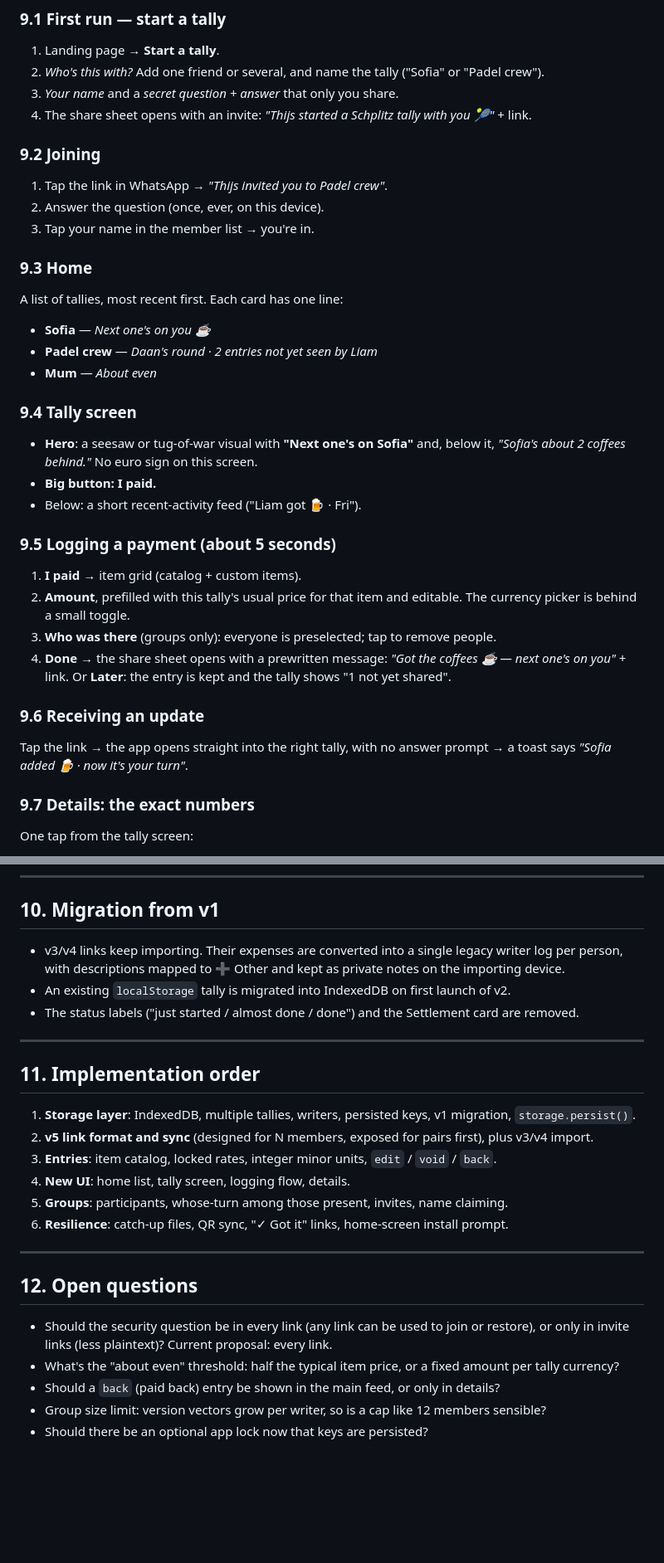
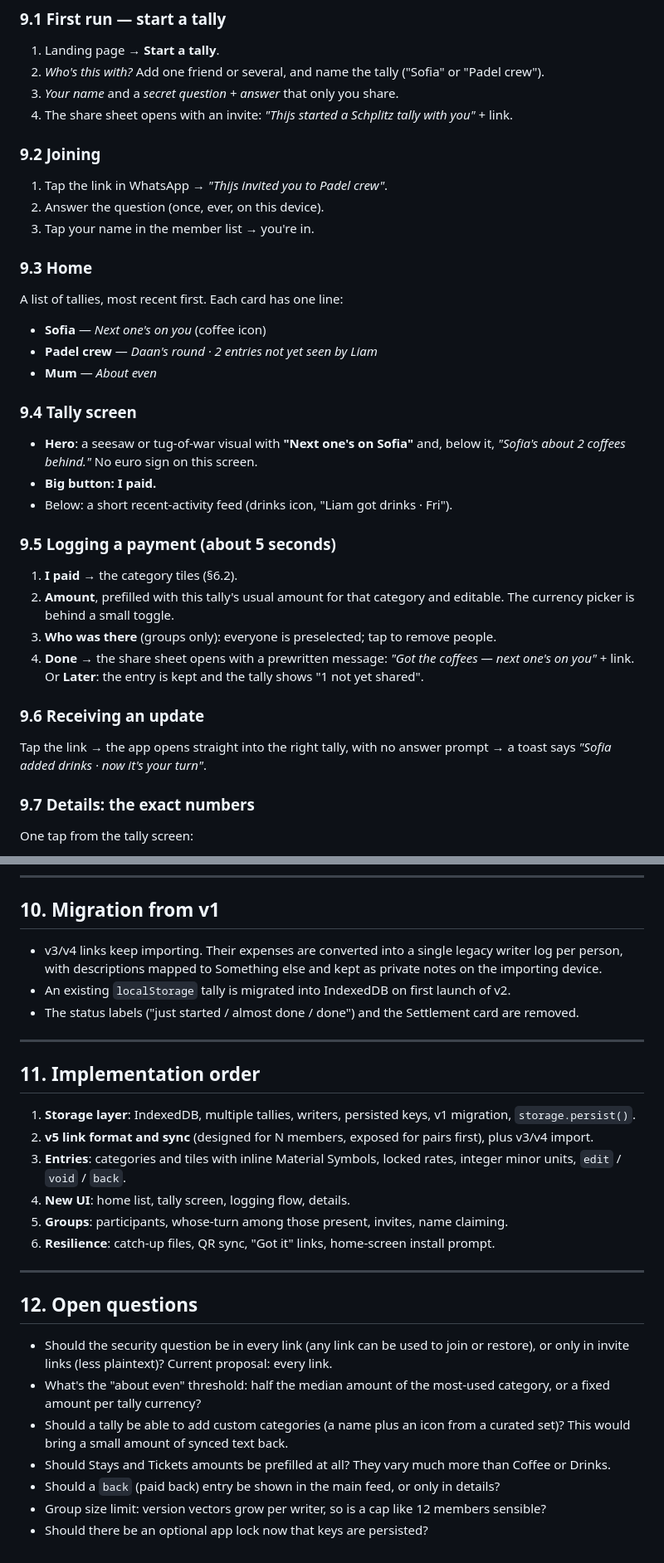
Before and after one commit to ThijsSchippers/schplitz, a Markdown page: docs/v2.0.md, 2 parts joined by grey strips. Shown at 83% size. Drawn GitHub-style; blank space fills up the shorter version.

```diff
--- a/docs/v2.0.md
+++ b/docs/v2.0.md
@@ -210,7 +247,7 @@ The size gain is real (15–30%) but it's not the main reason. The main reasons:
 1. Landing page → **Start a tally**.
 2. *Who's this with?* Add one friend or several, and name the tally ("Sofia" or "Padel crew").
 3. *Your name* and a *secret question + answer* that only you share.
-4. The share sheet opens with an invite: *"Thijs started a Schplitz tally with you 🎾"* + link.
+4. The share sheet opens with an invite: *"Thijs started a Schplitz tally with you"* + link.
 
 ### 9.2 Joining
 
@@ -222,7 +259,7 @@ The size gain is real (15–30%) but it's not the main reason. The main reasons:
 
 A list of tallies, most recent first. Each card has one line:
 
-- **Sofia** — *Next one's on you ☕*
+- **Sofia** — *Next one's on you* (coffee icon)
 - **Padel crew** — *Daan's round · 2 entries not yet seen by Liam*
 - **Mum** — *About even*
 
@@ -230,18 +267,18 @@ A list of tallies, most recent first. Each card has one line:
 
 - **Hero**: a seesaw or tug-of-war visual with **"Next one's on Sofia"** and, below it, *"Sofia's about 2 coffees behind."* No euro sign on this screen.
 - **Big button: I paid.**
-- Below: a short recent-activity feed ("Liam got 🍺 · Fri").
+- Below: a short recent-activity feed (drinks icon, "Liam got drinks · Fri").
 
 ### 9.5 Logging a payment (about 5 seconds)
 
-1. **I paid** → item grid (catalog + custom items).
-2. **Amount**, prefilled with this tally's usual price for that item and editable. The currency picker is behind a small toggle.
+1. **I paid** → the category tiles (§6.2).
+2. **Amount**, prefilled with this tally's usual amount for that category and editable. The currency picker is behind a small toggle.
 3. **Who was there** (groups only): everyone is preselected; tap to remove people.
-4. **Done** → the share sheet opens with a prewritten message: *"Got the coffees ☕ — next one's on you"* + link. Or **Later**: the entry is kept and the tally shows "1 not yet shared".
+4. **Done** → the share sheet opens with a prewritten message: *"Got the coffees — next one's on you"* + link. Or **Later**: the entry is kept and the tally shows "1 not yet shared".
 
 ### 9.6 Receiving an update
 
-Tap the link → the app opens straight into the right tally, with no answer prompt → a toast says *"Sofia added 🍺 · now it's your turn"*.
+Tap the link → the app opens straight into the right tally, with no answer prompt → a toast says *"Sofia added drinks · now it's your turn"*.
 
 ### 9.7 Details: the exact numbers
 
@@ -263,7 +300,7 @@ One tap from the tally screen:
 
 ## 10. Migration from v1
 
-- v3/v4 links keep importing. Their expenses are converted into a single legacy writer log per person, with descriptions mapped to ➕ Other and kept as private notes on the importing device.
+- v3/v4 links keep importing. Their expenses are converted into a single legacy writer log per person, with descriptions mapped to Something else and kept as private notes on the importing device.
 - An existing `localStorage` tally is migrated into IndexedDB on first launch of v2.
 - The status labels ("just started / almost done / done") and the Settlement card are removed.
 
@@ -273,17 +310,19 @@ One tap from the tally screen:
 
 1. **Storage layer**: IndexedDB, multiple tallies, writers, persisted keys, v1 migration, `storage.persist()`.
 2. **v5 link format and sync** (designed for N members, exposed for pairs first), plus v3/v4 import.
-3. **Entries**: item catalog, locked rates, integer minor units, `edit` / `void` / `back`.
+3. **Entries**: categories and tiles with inline Material Symbols, locked rates, integer minor units, `edit` / `void` / `back`.
 4. **New UI**: home list, tally screen, logging flow, details.
 5. **Groups**: participants, whose-turn among those present, invites, name claiming.
-6. **Resilience**: catch-up files, QR sync, "✓ Got it" links, home-screen install prompt.
+6. **Resilience**: catch-up files, QR sync, "Got it" links, home-screen install prompt.
 
 ---
 
 ## 12. Open questions
 
 - Should the security question be in every link (any link can be used to join or restore), or only in invite links (less plaintext)? Current proposal: every link.
-- What's the "about even" threshold: half the typical item price, or a fixed amount per tally currency?
+- What's the "about even" threshold: half the median amount of the most-used category, or a fixed amount per tally currency?
+- Should a tally be able to add custom categories (a name plus an icon from a curated set)? This would bring a small amount of synced text back.
+- Should Stays and Tickets amounts be prefilled at all? They vary much more than Coffee or Drinks.
 - Should a `back` (paid back) entry be shown in the main feed, or only in details?
 - Group size limit: version vectors grow per writer, so is a cap like 12 members sensible?
 - Should there be an optional app lock now that keys are persisted?
```
Also changed, not shown: other parts of docs/v2.0.md (+53 -16 lines), docs/v2/category-tiles.png (added).
